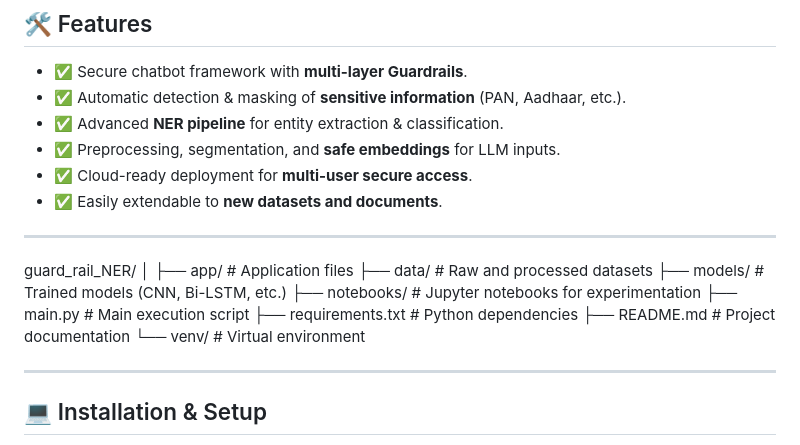
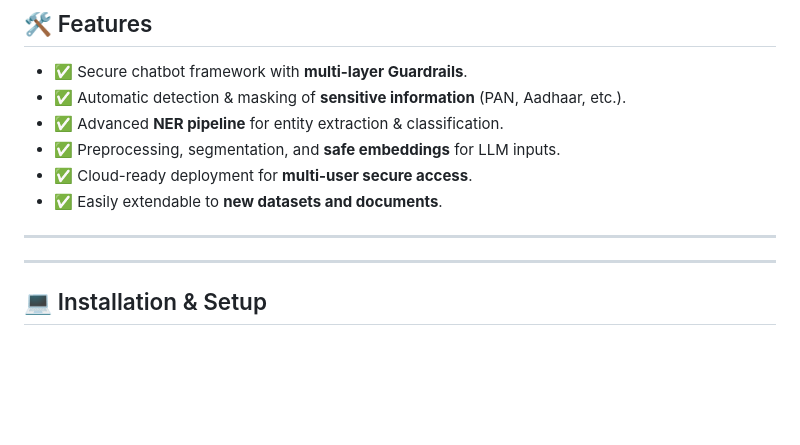
Before and after one commit to Kruthik-JP/guard_rail_NER, a Markdown page: README.md, the part around one of its changes. GitHub-like rendering; blank space fills up the shorter version.

```diff
--- a/README.md
+++ b/README.md
@@ -31,20 +31,6 @@ The **Guard Rail NER system** is designed to:
 - ✅ Easily extendable to **new datasets and documents**.
 
 ---
-
-
-
-guard_rail_NER/
-│
-├── app/ # Application files
-├── data/ # Raw and processed datasets
-├── models/ # Trained models (CNN, Bi-LSTM, etc.)
-├── notebooks/ # Jupyter notebooks for experimentation
-├── main.py # Main execution script
-├── requirements.txt # Python dependencies
-├── README.md # Project documentation
-└── venv/ # Virtual environment
-
 
 
 
```
Also changed, not shown: other parts of README.md (+51 -0 lines).
